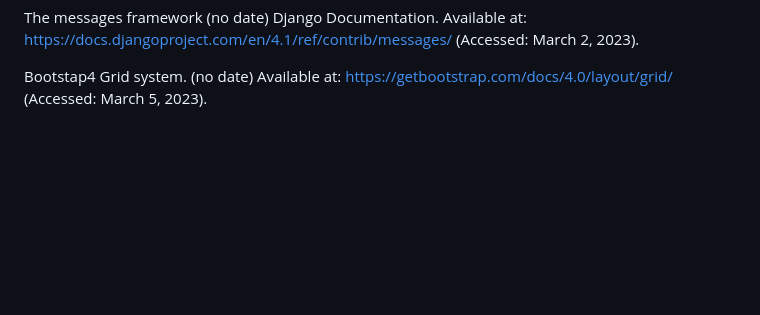
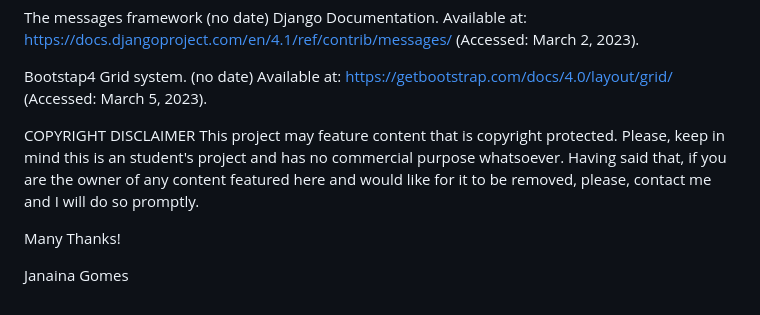
Before and after one commit to jangomes/fProject, a Markdown page: README.md, the part around the change. Drawn GitHub-style; blank space fills up the shorter version.

```diff
--- a/README.md
+++ b/README.md
@@ -91,3 +91,10 @@ Creating forms from models (no date) Django Documentation. Available at: https:/
 The messages framework (no date) Django Documentation. Available at: https://docs.djangoproject.com/en/4.1/ref/contrib/messages/ (Accessed: March 2, 2023).
 
 Bootstap4 Grid system. (no date)  Available at: https://getbootstrap.com/docs/4.0/layout/grid/ (Accessed: March 5, 2023).
+
+COPYRIGHT DISCLAIMER
+This project may feature content that is copyright protected. Please, keep in mind this is an student's project and has no commercial purpose whatsoever. Having said that, if you are the owner of any content featured here and would like for it to be removed, please, contact me and I will do so promptly.
+
+Many Thanks!
+
+Janaina Gomes
```
